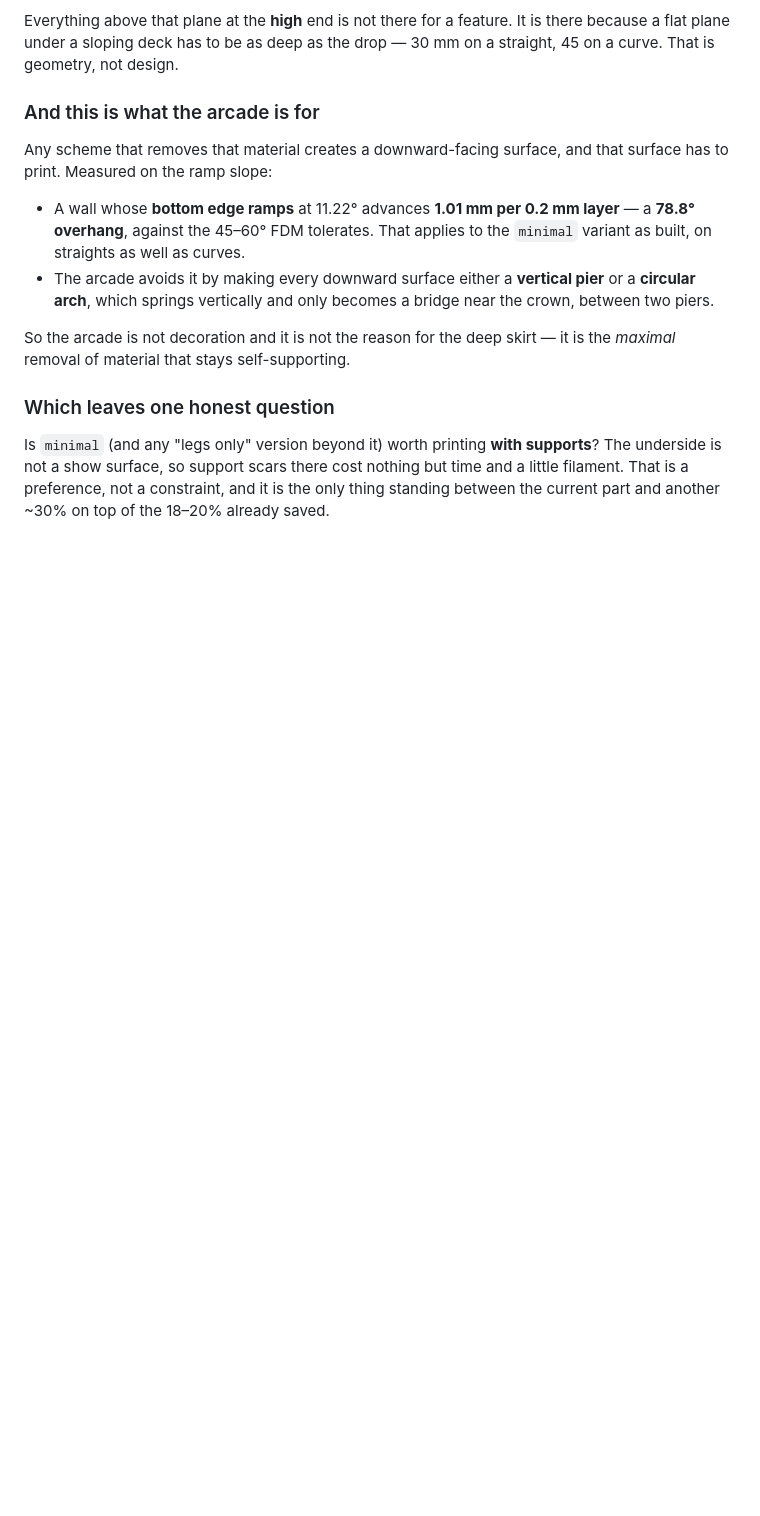
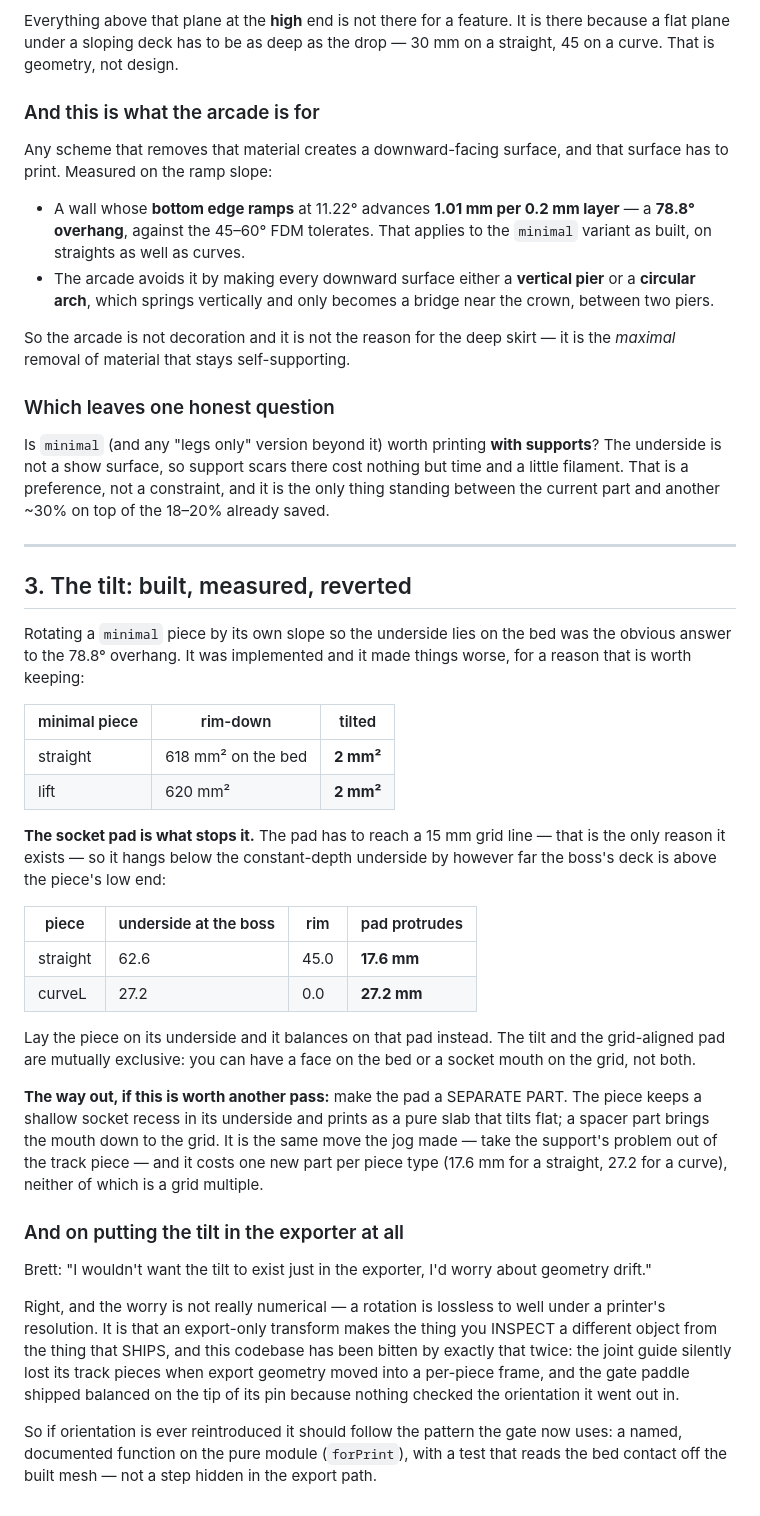
Before and after one commit to bharperames/KlipKlopMaker, a Markdown page: TODO.md, the part around the change. GitHub-like rendering; blank space fills up the shorter version.

Commit message:
Build the tilt, measure it, revert it
Rotating a minimal piece by its own slope so the underside lies on the
bed was the obvious answer to the 78.8 degree overhang. Implemented, it
took bed contact from 618 mm2 to 2.

The socket pad is what stops it. The pad exists only to reach a 15 mm
grid line, so it hangs below the constant-depth underside by however far
the boss's deck sits above the piece's low end — 17.6 mm on a straight,
27.2 on a curve. Lay the piece on its underside and it balances on that
pad. The tilt and the grid-aligned pad are mutually exclusive: a face on
the bed or a socket mouth on the grid, not both.

The way out is recorded: make the pad a separate part, the same move the
jog made, at the cost of one new part per piece type.

Also recorded is Brett's objection to an exporter-only tilt, because it
is right and for a sharper reason than float drift. A rotation is
lossless well under a printer's resolution; the problem is that an
export-only transform makes the thing you inspect a different object
from the thing that ships, and this codebase has been bitten by that
twice — the joint guide losing its tracks to a frame change, and the
gate shipping balanced on its pin. Orientation belongs on the pure
module with a test that reads bed contact off the mesh, which is what
the gate's forPrint now is.

Co-Authored-By: Claude Opus 5 <noreply@anthropic.com>

```diff
--- a/TODO.md
+++ b/TODO.md
@@ -190,3 +190,55 @@ supports**? The underside is not a show surface, so support scars there cost
 nothing but time and a little filament. That is a preference, not a
 constraint, and it is the only thing standing between the current part and
 another ~30% on top of the 18–20% already saved.
+
+
+---
+
+## 3. The tilt: built, measured, reverted
+
+Rotating a `minimal` piece by its own slope so the underside lies on the bed
+was the obvious answer to the 78.8° overhang. It was implemented and it made
+things worse, for a reason that is worth keeping:
+
+| minimal piece | rim-down | tilted |
+|---|---|---|
+| straight | 618 mm² on the bed | **2 mm²** |
+| lift | 620 mm² | **2 mm²** |
+
+**The socket pad is what stops it.** The pad has to reach a 15 mm grid line —
+that is the only reason it exists — so it hangs below the constant-depth
+underside by however far the boss's deck is above the piece's low end:
+
+| piece | underside at the boss | rim | pad protrudes |
+|---|---|---|---|
+| straight | 62.6 | 45.0 | **17.6 mm** |
+| curveL | 27.2 | 0.0 | **27.2 mm** |
+
+Lay the piece on its underside and it balances on that pad instead. The tilt
+and the grid-aligned pad are mutually exclusive: you can have a face on the
+bed or a socket mouth on the grid, not both.
+
+**The way out, if this is worth another pass:** make the pad a SEPARATE PART.
+The piece keeps a shallow socket recess in its underside and prints as a pure
+slab that tilts flat; a spacer part brings the mouth down to the grid. It is
+the same move the jog made — take the support's problem out of the track piece
+— and it costs one new part per piece type (17.6 mm for a straight, 27.2 for a
+curve), neither of which is a grid multiple.
+
+### And on putting the tilt in the exporter at all
+
+Brett: "I wouldn't want the tilt to exist just in the exporter, I'd worry about
+geometry drift."
+
+Right, and the worry is not really numerical — a rotation is lossless to well
+under a printer's resolution. It is that an export-only transform makes the
+thing you INSPECT a different object from the thing that SHIPS, and this
+codebase has been bitten by exactly that twice: the joint guide silently lost
+its track pieces when export geometry moved into a per-piece frame, and the
+gate paddle shipped balanced on the tip of its pin because nothing checked the
+orientation it went out in.
+
+So if orientation is ever reintroduced it should follow the pattern the gate
+now uses: a named, documented function on the pure module (`forPrint`), with a
+test that reads the bed contact off the built mesh — not a step hidden in the
+export path.
```
